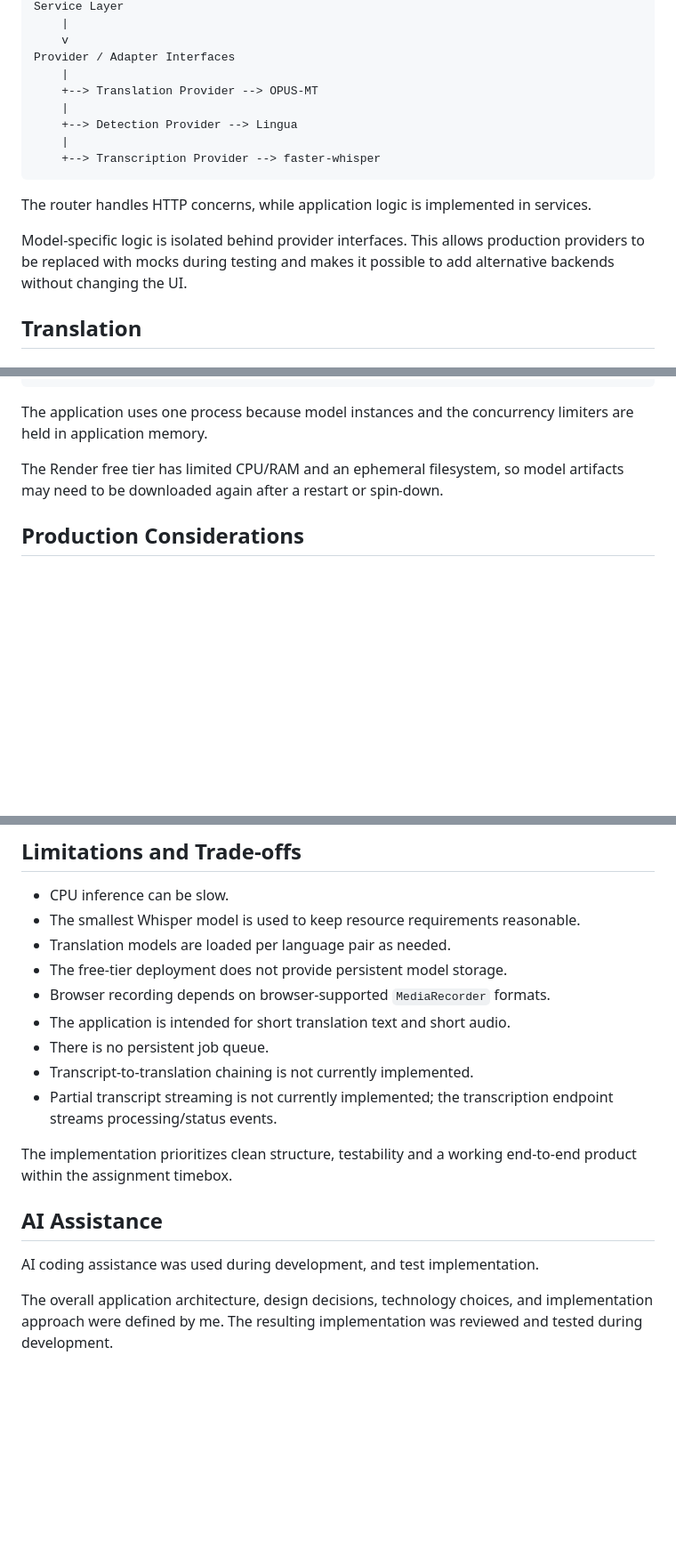
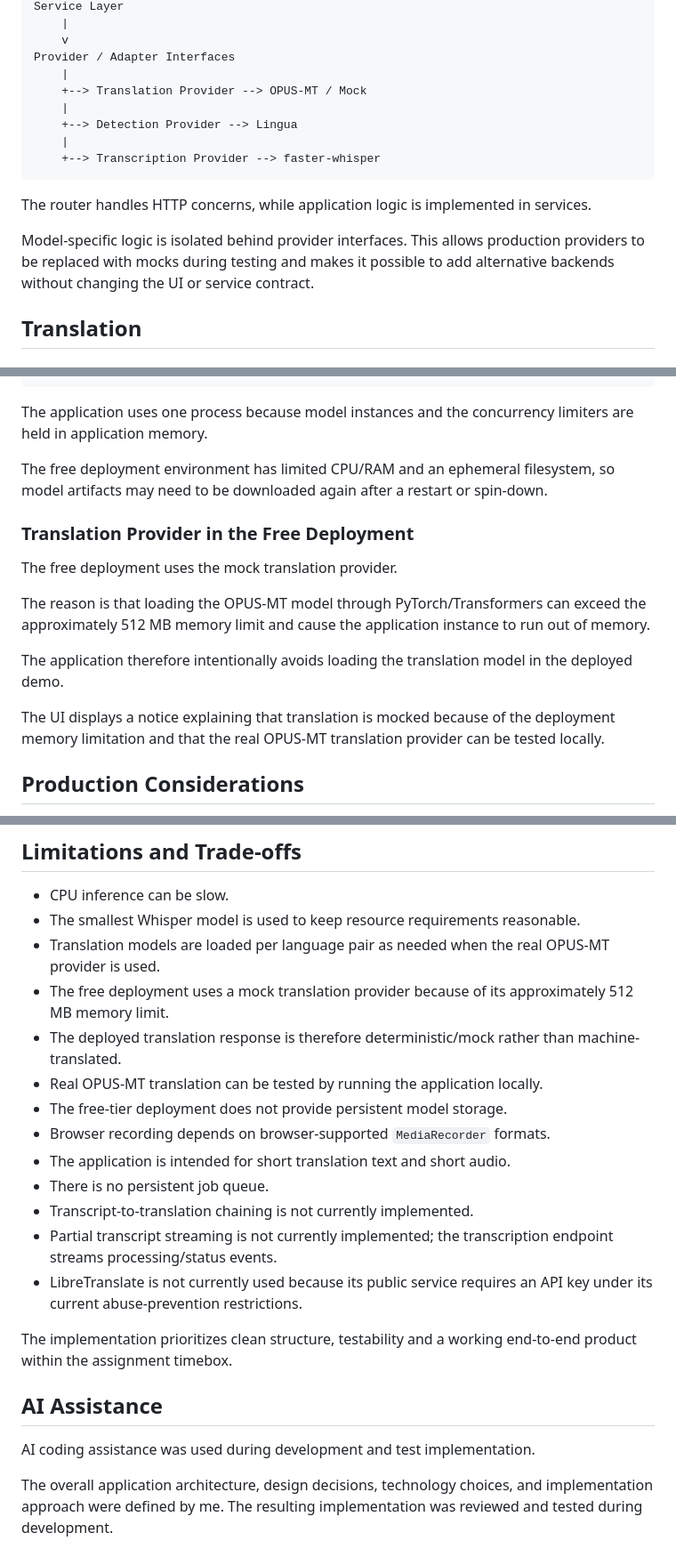
Before and after one commit to NiThIn-S/demo-translation-app, a Markdown page: README.md, 3 parts joined by grey strips. Shown at 89% size. GitHub-like rendering; blank space fills up the shorter version.

```diff
--- a/README.md
+++ b/README.md
@@ -55,7 +56,7 @@ Service Layer
     v
 Provider / Adapter Interfaces
     |
-    +--> Translation Provider --> OPUS-MT
+    +--> Translation Provider --> OPUS-MT / Mock
     |
     +--> Detection Provider --> Lingua
     |
@@ -64,7 +65,7 @@ Provider / Adapter Interfaces
 
 The router handles HTTP concerns, while application logic is implemented in services.
 
-Model-specific logic is isolated behind provider interfaces. This allows production providers to be replaced with mocks during testing and makes it possible to add alternative backends without changing the UI.
+Model-specific logic is isolated behind provider interfaces. This allows production providers to be replaced with mocks during testing and makes it possible to add alternative backends without changing the UI or service contract.
 
 ## Translation
 
@@ -253,7 +304,17 @@ uv sync --frozen
 
 The application uses one process because model instances and the concurrency limiters are held in application memory.
 
-The Render free tier has limited CPU/RAM and an ephemeral filesystem, so model artifacts may need to be downloaded again after a restart or spin-down.
+The free deployment environment has limited CPU/RAM and an ephemeral filesystem, so model artifacts may need to be downloaded again after a restart or spin-down.
+
+### Translation Provider in the Free Deployment
+
+The free deployment uses the mock translation provider.
+
+The reason is that loading the OPUS-MT model through PyTorch/Transformers can exceed the approximately 512 MB memory limit and cause the application instance to run out of memory.
+
+The application therefore intentionally avoids loading the translation model in the deployed demo.
+
+The UI displays a notice explaining that translation is mocked because of the deployment memory limitation and that the real OPUS-MT translation provider can be tested locally.
 
 ## Production Considerations
 
@@ -281,18 +342,22 @@ These are intentionally not implemented in the take-home because the assignment
 
 * CPU inference can be slow.
 * The smallest Whisper model is used to keep resource requirements reasonable.
-* Translation models are loaded per language pair as needed.
+* Translation models are loaded per language pair as needed when the real OPUS-MT provider is used.
+* The free deployment uses a mock translation provider because of its approximately 512 MB memory limit.
+* The deployed translation response is therefore deterministic/mock rather than machine-translated.
+* Real OPUS-MT translation can be tested by running the application locally.
 * The free-tier deployment does not provide persistent model storage.
 * Browser recording depends on browser-supported `MediaRecorder` formats.
 * The application is intended for short translation text and short audio.
 * There is no persistent job queue.
 * Transcript-to-translation chaining is not currently implemented.
 * Partial transcript streaming is not currently implemented; the transcription endpoint streams processing/status events.
+* LibreTranslate is not currently used because its public service requires an API key under its current abuse-prevention restrictions.
 
 The implementation prioritizes clean structure, testability and a working end-to-end product within the assignment timebox.
 
 ## AI Assistance
 
-AI coding assistance was used during development, and test implementation.
+AI coding assistance was used during development and test implementation.
 
 The overall application architecture, design decisions, technology choices, and implementation approach were defined by me. The resulting implementation was reviewed and tested during development.
```
Also changed, not shown: other parts of README.md (+55 -4 lines).
